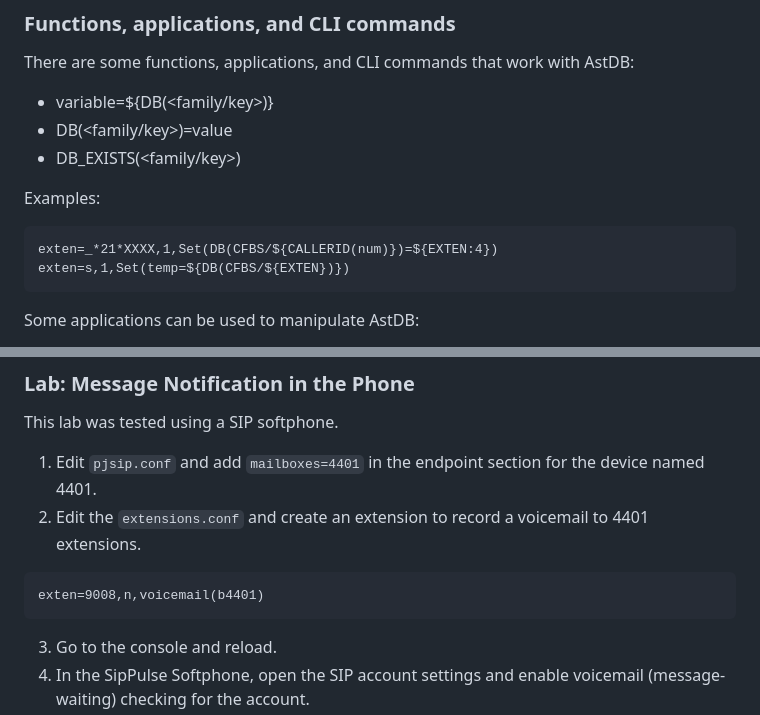
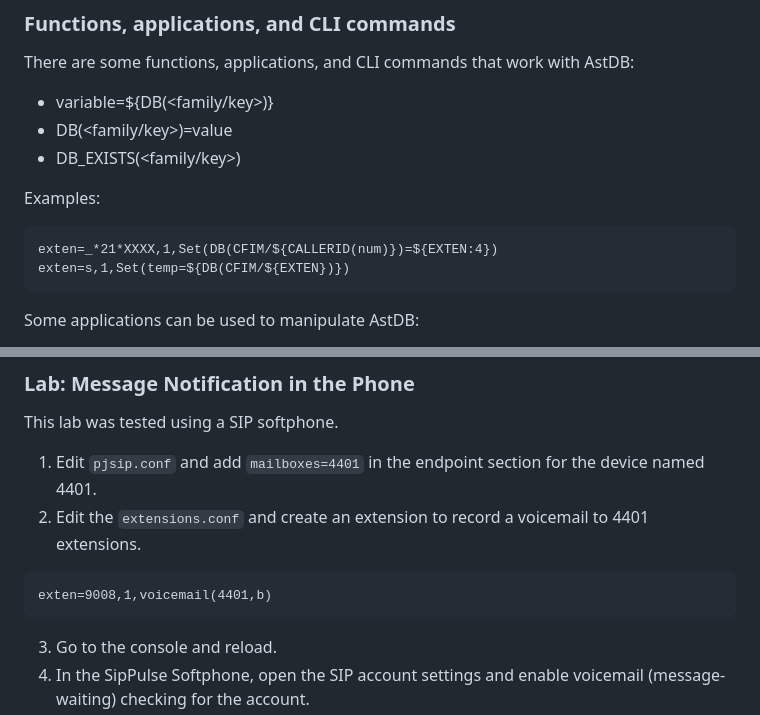
Before and after one commit to flaviogoncalves/asterisk-guide, a Markdown page: src/chapters/12-dialplan.md, 2 parts joined by grey strips. GitHub-like rendering.

Commit message:
Ch Dialplan: fix broken voicemail() example + CFIM/CFBS family mismatch
SME fact-check (vs Asterisk 22.10.0 lab):
- 'exten=9008,n,voicemail(b4401)' was uncopyable: it began at priority 'n' with no
  preceding '1', and put the 'b' (busy-greeting) option inside the mailbox arg.
  Corrected to 'exten=9008,1,voicemail(4401,b)' per VoiceMail(mailbox[,options])
  (matches the chapter's own correct usage elsewhere).
- The AstDB example dialed '*21*' (defined in this chapter as Call Forward
  Immediate, CFIM) but stored under the CFBS/ family; aligned both example lines to
  CFIM/ so the demo matches the book's own *21*=CFIM / *61*=CFBS mapping.

Verified correct by the SME: every application (Background, WaitExten, GotoIfTime,
DISA, Directory, Read, Record, VoiceMail/Main...), function (DB/DB_EXISTS/DB_DELETE/
CALLERID/TIMEOUT/GROUP/FILTER/CUT...), AstDB CLI, MWI mailboxes option, and the
'removed in 21' notes (Macro, DBdel, LookupBlacklist).

Co-Authored-By: Claude Opus 4.8 (1M context) <noreply@anthropic.com>

````diff
--- a/src/chapters/12-dialplan.md
+++ b/src/chapters/12-dialplan.md
@@ -244,8 +244,8 @@ There are some functions, applications, and CLI commands that work with AstDB:
 Examples:
 
 ```
-exten=_*21*XXXX,1,Set(DB(CFBS/${CALLERID(num)})=${EXTEN:4})
-exten=s,1,Set(temp=${DB(CFBS/${EXTEN})})
+exten=_*21*XXXX,1,Set(DB(CFIM/${CALLERID(num)})=${EXTEN:4})
+exten=s,1,Set(temp=${DB(CFIM/${EXTEN})})
 ```
 
 Some applications can be used to manipulate AstDB:
@@ -614,7 +614,7 @@ This lab was tested using a SIP softphone.
 2. Edit the `extensions.conf` and create an extension to record a voicemail to 4401 extensions.
 
 ```
-exten=9008,n,voicemail(b4401)
+exten=9008,1,voicemail(4401,b)
 ```
 
 3. Go to the console and reload.
````
